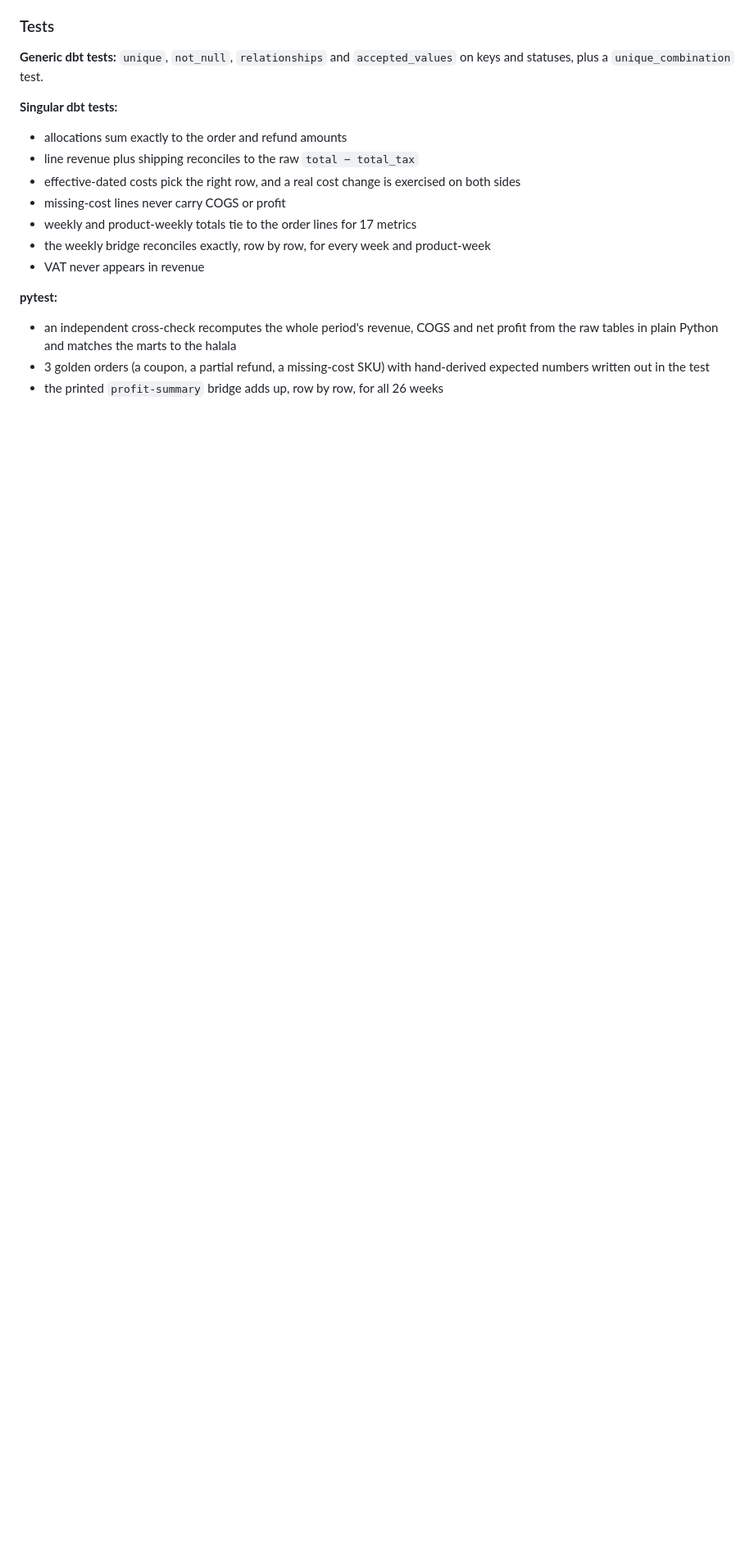
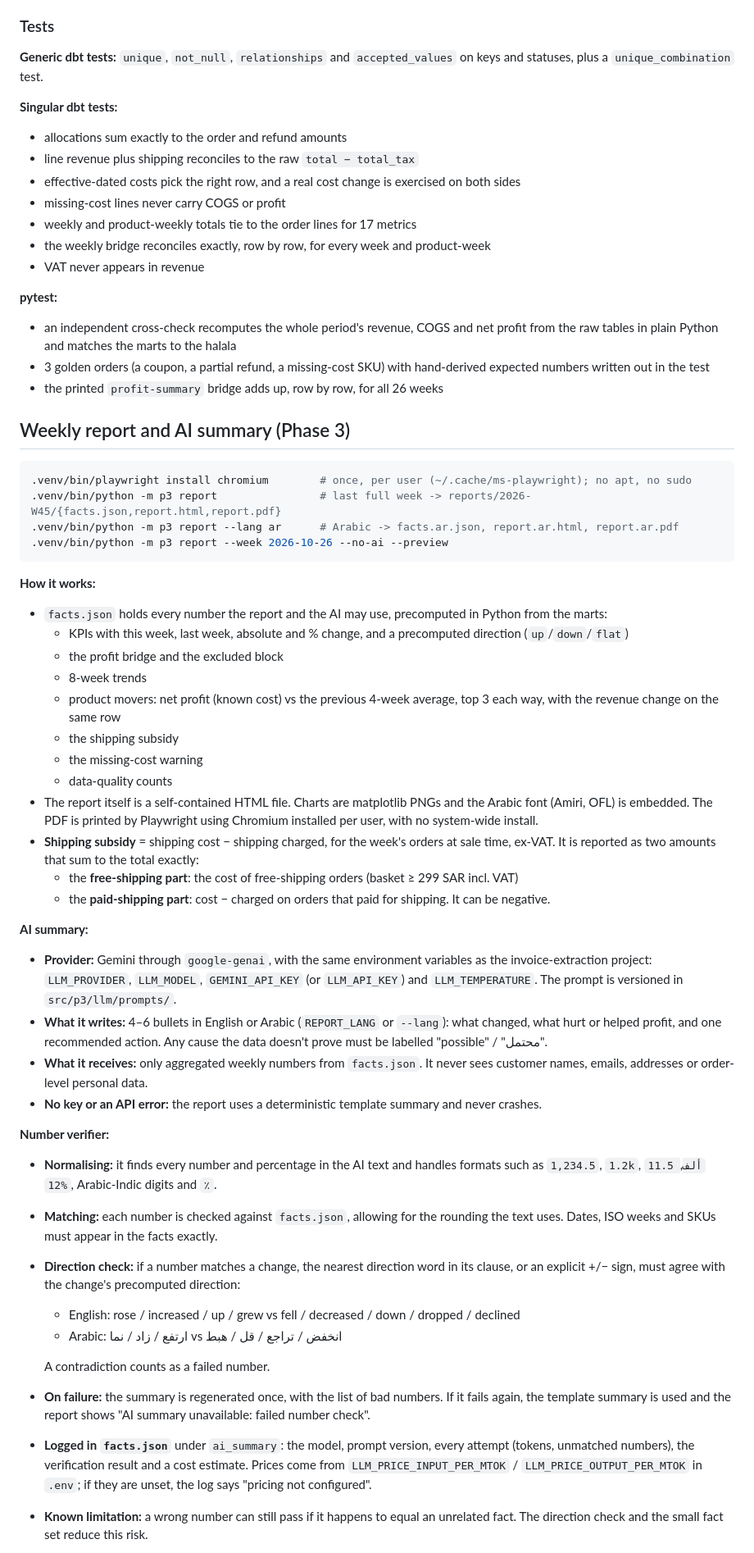
Before and after one commit to zeyadosmoh/ecommerce-profit-reporting, a Markdown page: README.md, the part around one of its changes. Shown at 82% size. GitHub-like rendering; blank space fills up the shorter version.

````diff
--- a/README.md
+++ b/README.md
@@ -208,3 +210,44 @@ statuses, plus a `unique_combination` test.
   written out in the test
 - the printed `profit-summary` bridge adds up, row by row, for all 26 weeks
 
+## Weekly report and AI summary (Phase 3)
+
+```bash
+.venv/bin/playwright install chromium        # once, per user (~/.cache/ms-playwright); no apt, no sudo
+.venv/bin/python -m p3 report                # last full week -> reports/2026-W45/{facts.json,report.html,report.pdf}
+.venv/bin/python -m p3 report --lang ar      # Arabic -> facts.ar.json, report.ar.html, report.ar.pdf
+.venv/bin/python -m p3 report --week 2026-10-26 --no-ai --preview
+```
+
+**How it works:**
+- `facts.json` holds every number the report and the AI may use, precomputed in Python from the marts:
+  - KPIs with this week, last week, absolute and % change, and a precomputed direction (`up`/`down`/`flat`)
+  - the profit bridge and the excluded block
+  - 8-week trends
+  - product movers: net profit (known cost) vs the previous 4-week average, top 3 each way, with the revenue change on the same row
+  - the shipping subsidy
+  - the missing-cost warning
+  - data-quality counts
+- The report itself is a self-contained HTML file. Charts are matplotlib PNGs and the Arabic font (Amiri, OFL) is embedded. The PDF is printed by Playwright using Chromium installed per user, with no system-wide install.
+- **Shipping subsidy** = shipping cost − shipping charged, for the week's orders at sale time, ex-VAT. It is reported as two amounts that sum to the total exactly:
+  - the **free-shipping part**: the cost of free-shipping orders (basket ≥ 299 SAR incl. VAT)
+  - the **paid-shipping part**: cost − charged on orders that paid for shipping. It can be negative.
+
+**AI summary:**
+- **Provider:** Gemini through `google-genai`, with the same environment variables as the invoice-extraction project: `LLM_PROVIDER`, `LLM_MODEL`, `GEMINI_API_KEY` (or `LLM_API_KEY`) and `LLM_TEMPERATURE`. The prompt is versioned in `src/p3/llm/prompts/`.
+- **What it writes:** 4–6 bullets in English or Arabic (`REPORT_LANG` or `--lang`): what changed, what hurt or helped profit, and one recommended action. Any cause the data doesn't prove must be labelled "possible" / "محتمل".
+- **What it receives:** only aggregated weekly numbers from `facts.json`. It never sees customer names, emails, addresses or order-level personal data.
+- **No key or an API error:** the report uses a deterministic template summary and never crashes.
+
+**Number verifier:**
+- **Normalising:** it finds every number and percentage in the AI text and handles formats such as `1,234.5`, `1.2k`, `11.5 ألف`, `12%`, Arabic-Indic digits and `٪`.
+- **Matching:** each number is checked against `facts.json`, allowing for the rounding the text uses. Dates, ISO weeks and SKUs must appear in the facts exactly.
+- **Direction check:** if a number matches a change, the nearest direction word in its clause, or an explicit +/− sign, must agree with the change's precomputed direction:
+  - English: rose / increased / up / grew vs fell / decreased / down / dropped / declined
+  - Arabic: ارتفع / زاد / نما vs انخفض / تراجع / قل / هبط
+
+  A contradiction counts as a failed number.
+- **On failure:** the summary is regenerated once, with the list of bad numbers. If it fails again, the template summary is used and the report shows "AI summary unavailable: failed number check".
+- **Logged in `facts.json`** under `ai_summary`: the model, prompt version, every attempt (tokens, unmatched numbers), the verification result and a cost estimate. Prices come from `LLM_PRICE_INPUT_PER_MTOK` / `LLM_PRICE_OUTPUT_PER_MTOK` in `.env`; if they are unset, the log says "pricing not configured".
+- **Known limitation:** a wrong number can still pass if it happens to equal an unrelated fact. The direction check and the small fact set reduce this risk.
+
````
Also changed, not shown: other parts of README.md (+23 -1 lines), docs/sample-report/2026-W45/preview.ar.png (added), docs/sample-report/2026-W45/preview.png (added), 7 other files.
